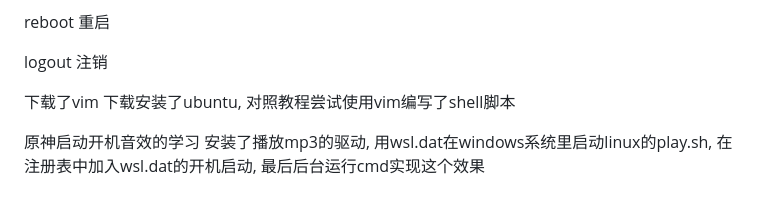
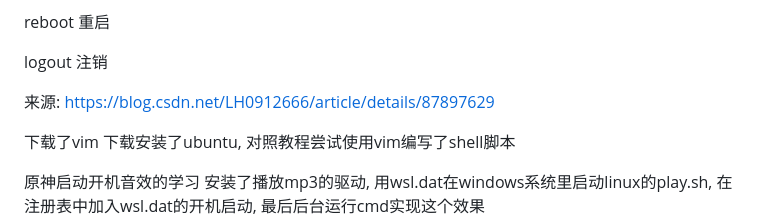
Before and after one commit to Red-Sa1t/Hello-Git, a Markdown page: Linux 与 shell/Linux常用命令和学习流程.md, the part around the change. Rendered like a GitHub page; blank space fills up the shorter version.

```diff
--- a/Linux 与 shell/Linux常用命令和学习流程.md
+++ b/Linux 与 shell/Linux常用命令和学习流程.md
@@ -98,6 +98,8 @@ reboot 重启
 
 logout 注销
 
+来源: https://blog.csdn.net/LH0912666/article/details/87897629
+
 
 
 下载了vim 下载安装了ubuntu,  对照教程尝试使用vim编写了shell脚本
```
